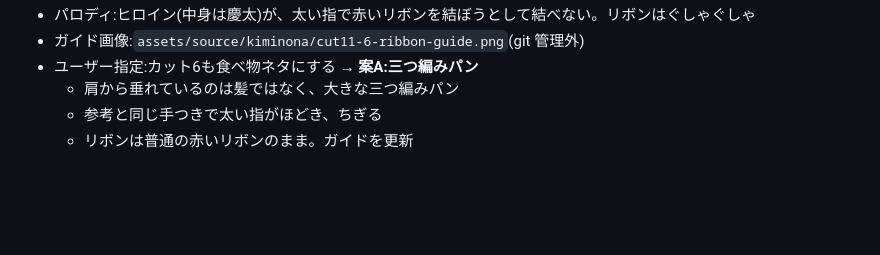
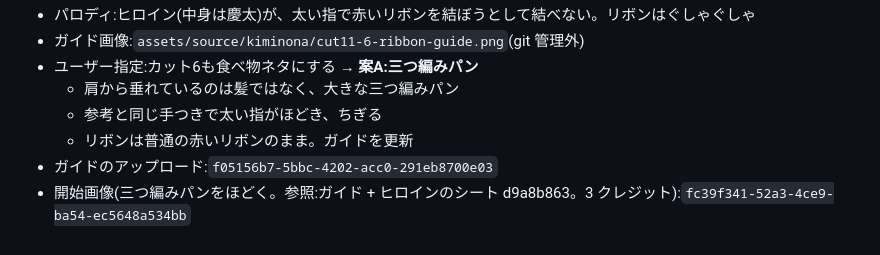
Before and after one commit to jaruj7434-wq/-, a Markdown page: prompts/kiminona-parody/cut11-swap.md, the part around the change. Drawn GitHub-style; blank space fills up the shorter version.

Commit message:
cut11: カット6の開始画像を記録
Co-Authored-By: Claude Opus 5.5 <noreply@anthropic.com>
Claude-Session: https://claude.ai/code/session_016kBWZKsyqjCAKE5ammfRW8

```diff
--- a/prompts/kiminona-parody/cut11-swap.md
+++ b/prompts/kiminona-parody/cut11-swap.md
@@ -148,3 +148,5 @@
   - 肩から垂れているのは髪ではなく、大きな三つ編みパン
   - 参考と同じ手つきで太い指がほどき、ちぎる
   - リボンは普通の赤いリボンのまま。ガイドを更新
+- ガイドのアップロード:`f05156b7-5bbc-4202-acc0-291eb8700e03`
+- 開始画像(三つ編みパンをほどく。参照:ガイド + ヒロインのシート d9a8b863。3 クレジット):`fc39f341-52a3-4ce9-ba54-ec5648a534bb`
```
